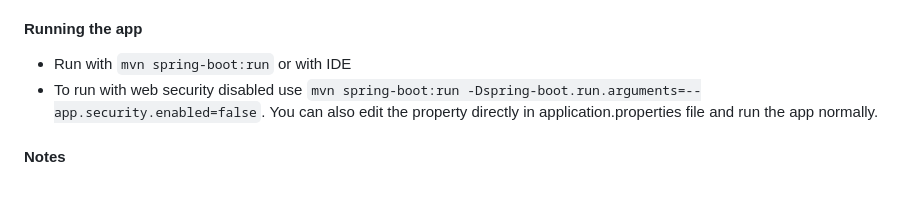
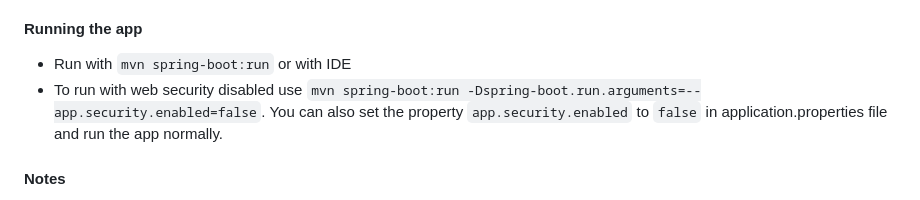
Before and after one commit to ArthurCC/java-challenge, a Markdown page: readme.md, the part around the change. Drawn GitHub-style.

```diff
--- a/readme.md
+++ b/readme.md
@@ -79,7 +79,7 @@ Application (with the embedded H2 database) is ready to be used ! You can access
 #### Running the app
 
 -   Run with `mvn spring-boot:run` or with IDE
--   To run with web security disabled use `mvn spring-boot:run -Dspring-boot.run.arguments=--app.security.enabled=false`. You can also edit the property directly in application.properties file and run the app normally.
+-   To run with web security disabled use `mvn spring-boot:run -Dspring-boot.run.arguments=--app.security.enabled=false`. You can also set the property `app.security.enabled` to `false` in application.properties file and run the app normally.
 
 #### Notes
 
```
